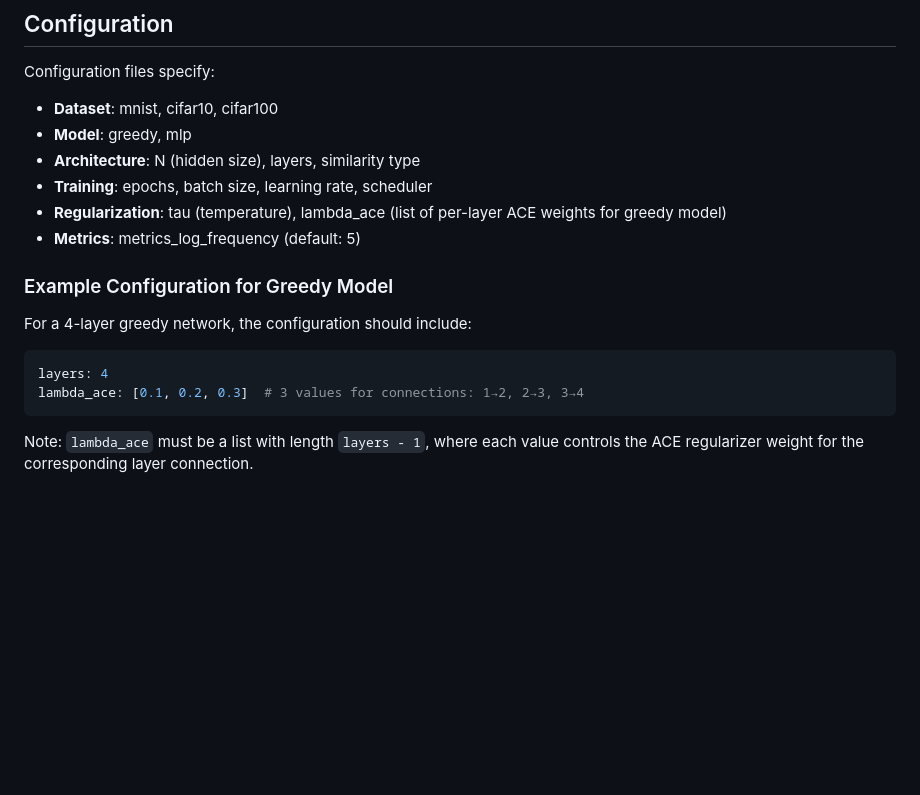
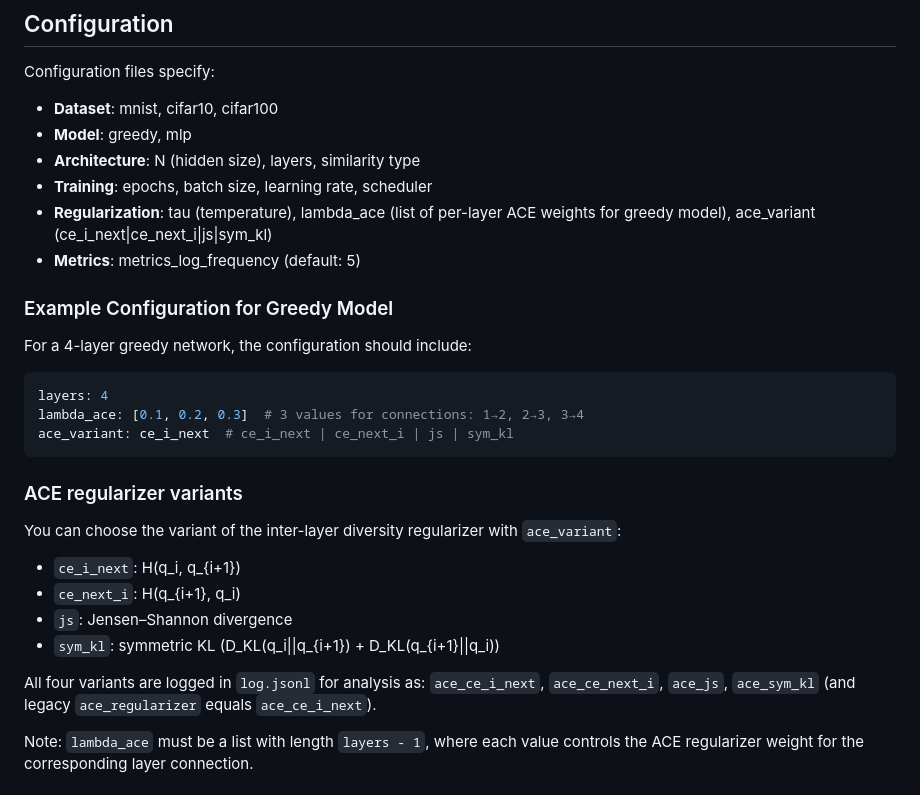
Before and after one commit to FedericoRubbi/chain-of-metric-predictors, a Markdown page: README.md, the part around the change. GitHub-like rendering; blank space fills up the shorter version.

````diff
--- a/README.md
+++ b/README.md
@@ -145,7 +145,7 @@ Configuration files specify:
 - **Model**: greedy, mlp
 - **Architecture**: N (hidden size), layers, similarity type
 - **Training**: epochs, batch size, learning rate, scheduler
-- **Regularization**: tau (temperature), lambda_ace (list of per-layer ACE weights for greedy model)
+- **Regularization**: tau (temperature), lambda_ace (list of per-layer ACE weights for greedy model), ace_variant (ce_i_next|ce_next_i|js|sym_kl)
 - **Metrics**: metrics_log_frequency (default: 5)
 
 ### Example Configuration for Greedy Model
@@ -155,7 +155,19 @@ For a 4-layer greedy network, the configuration should include:
 ```yaml
 layers: 4
 lambda_ace: [0.1, 0.2, 0.3]  # 3 values for connections: 1→2, 2→3, 3→4
+ace_variant: ce_i_next  # ce_i_next | ce_next_i | js | sym_kl
 ```
+### ACE regularizer variants
+
+You can choose the variant of the inter-layer diversity regularizer with `ace_variant`:
+
+- `ce_i_next`: H(q_i, q_{i+1})
+- `ce_next_i`: H(q_{i+1}, q_i)
+- `js`: Jensen–Shannon divergence
+- `sym_kl`: symmetric KL (D_KL(q_i||q_{i+1}) + D_KL(q_{i+1}||q_i))
+
+All four variants are logged in `log.jsonl` for analysis as:
+`ace_ce_i_next`, `ace_ce_next_i`, `ace_js`, `ace_sym_kl` (and legacy `ace_regularizer` equals `ace_ce_i_next`).
 
 Note: `lambda_ace` must be a list with length `layers - 1`, where each value controls the ACE regularizer weight for the corresponding layer connection.
 
````
Also changed, not shown: docs/report/report_expanded.md (+2 -1 lines).
